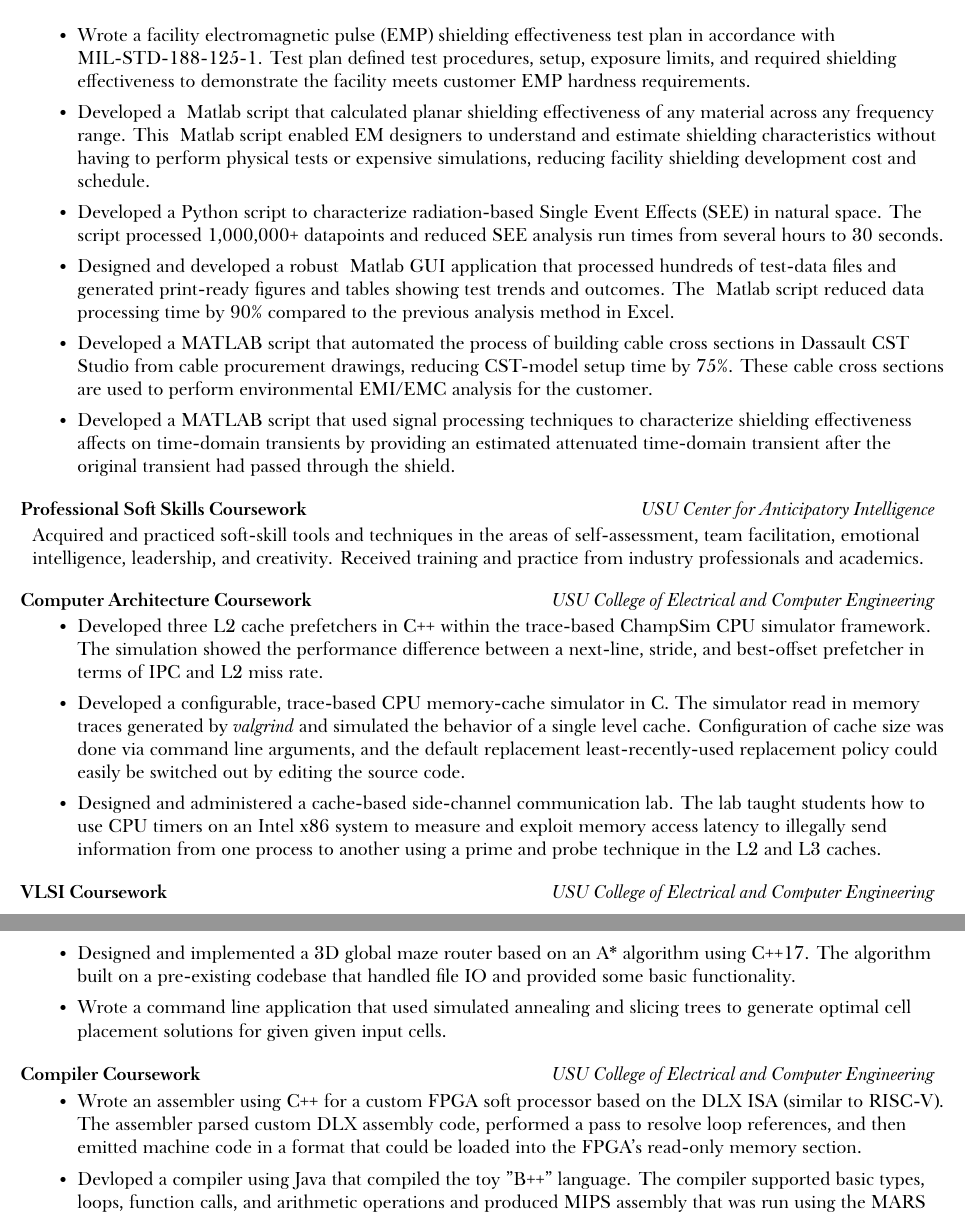
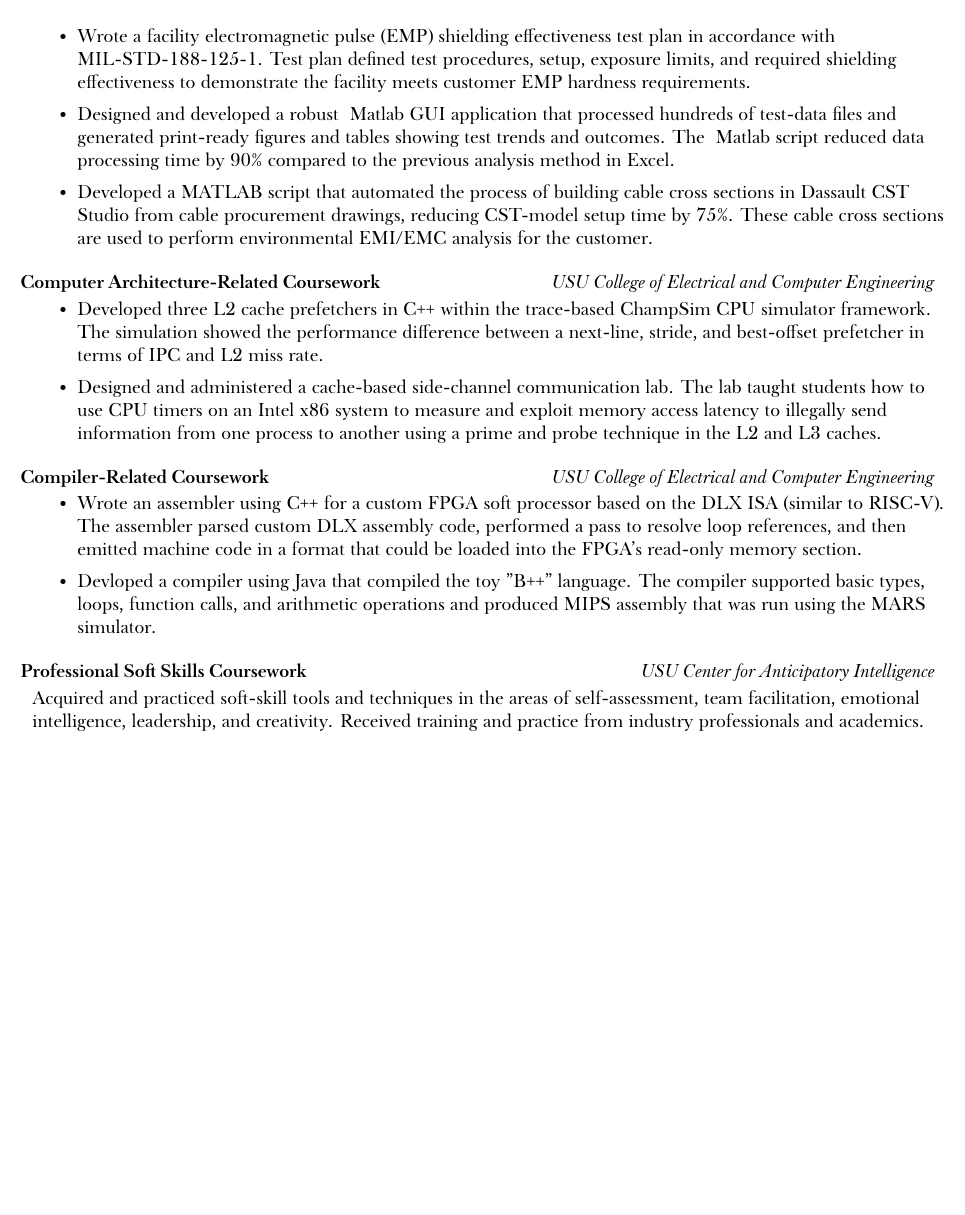
Before and after one commit to nwad123/resume, a LaTeX document (main.tex): two parts of pages 1 and 2 of 2 before the commit and part of the page after it, the two joined at a grey line, cut so that both start at the same text, the shorter picture padded with empty space. Compiled offline with XeLaTeX; a missing font is replaced by an installed copy or a similar font.

Commit message:
Updated for sys prog application

```diff
--- a/main.tex
+++ b/main.tex
@@ -181,14 +181,14 @@
                 limits, and required shielding effectiveness to demonstrate the facility meets customer
                 EMP hardness requirements.
 
-            \item Developed a \matlab script that calculated planar shielding effectiveness of any
-                material across any frequency range. This \matlab script enabled EM designers to understand
-                and estimate shielding characteristics without having to perform physical tests or expensive
-                simulations, reducing facility shielding development cost and schedule.
-
-            \item Developed a Python script to characterize radiation-based Single Event Effects (SEE) in
-                natural space. The script processed 1,000,000+ datapoints and reduced SEE analysis
-                run times from several hours to 30 seconds.
+            %\item Developed a \matlab script that calculated planar shielding effectiveness of any
+            %    material across any frequency range. This \matlab script enabled EM designers to understand
+            %    and estimate shielding characteristics without having to perform physical tests or expensive
+            %    simulations, reducing facility shielding development cost and schedule.
+            %
+            %\item Developed a Python script to characterize radiation-based Single Event Effects (SEE) in
+            %    natural space. The script processed 1,000,000+ datapoints and reduced SEE analysis
+            %    run times from several hours to 30 seconds.
 
             \item Designed and developed a robust \matlab GUI application that processed hundreds
                 of test-data files and generated print-ready figures and tables showing test trends and outcomes.
@@ -200,9 +200,9 @@
                 These cable cross sections are used to perform environmental EMI/EMC analysis for the
                 customer.
 
-            \item Developed a MATLAB script that used signal processing techniques to characterize
-                shielding effectiveness affects on time-domain transients by providing an estimated
-                attenuated time-domain transient after the original transient had passed through the shield.
+            %\item Developed a MATLAB script that used signal processing techniques to characterize
+            %    shielding effectiveness affects on time-domain transients by providing an estimated
+            %    attenuated time-domain transient after the original transient had passed through the shield.
 
 
         \end{itemize}
@@ -220,17 +220,9 @@
 
 %----------- RELEVANT COURSEWORK -----------
 
-    %% Soft Skills Course
-    \vspace{10pt}
-    \simpleHeading{\textbf{Professional Soft Skills Coursework}}{\textit{USU Center for Anticipatory Intelligence}}
-
-    \simpleParagraph{Acquired and practiced soft-skill tools and techniques in the areas of self-assessment, team
-    facilitation, emotional intelligence, leadership, and creativity. Received training and practice
-    from industry professionals and academics.}
-
     %% Computer Architecture Courses
     \vspace{10pt}
-    \simpleHeading{\textbf{Computer Architecture Coursework}}
+    \simpleHeading{\textbf{Computer Architecture-Related Coursework}}
                   {\textit{USU College of Electrical and Computer Engineering}}
 
     \simpleParagraph{
@@ -239,11 +231,11 @@
                 simulator framework. The simulation showed the performance difference between a next-line, stride,
                 and best-offset prefetcher in terms of IPC and L2 miss rate.
 
-            \item Developed a configurable, trace-based CPU memory-cache simulator in C. The simulator
-                read in memory traces generated by \textit{valgrind} and simulated the behavior of a single
-                level cache. Configuration of cache size was done via command line arguments, and the default
-                replacement least-recently-used replacement policy could easily be switched out by editing the
-                source code.
+            %\item Developed a configurable, trace-based CPU memory-cache simulator in C. The simulator
+            %    read in memory traces generated by \textit{valgrind} and simulated the behavior of a single
+            %    level cache. Configuration of cache size was done via command line arguments, and the default
+            %    replacement least-recently-used replacement policy could easily be switched out by editing the
+            %    source code.
 
             \item Designed and administered a cache-based side-channel communication lab. The lab taught
                 students how to use CPU timers on an Intel x86 system to measure and exploit memory access
@@ -254,19 +246,19 @@
     }
 
     %% VLSI Courses
-    \vspace{10pt}
-    \simpleHeading{\textbf{VLSI Coursework}}{\textit{USU College of Electrical and Computer Engineering}}
-
-    \simpleParagraph{
-        \begin{itemize}
-            \item Designed and implemented a 3D global maze router based on an A* algorithm using C++17. The algorithm
-                built on a pre-existing codebase that handled file IO and provided some basic functionality.
-
-            \item Wrote a command line application that used simulated annealing and slicing
-                trees to generate optimal cell placement solutions for given given input cells.
-
-        \end{itemize}
-    }
+    %\vspace{10pt}
+    %\simpleHeading{\textbf{VLSI Coursework}}{\textit{USU College of Electrical and Computer Engineering}}
+    %
+    %\simpleParagraph{
+    %    \begin{itemize}
+    %        \item Designed and implemented a 3D global maze router based on an A* algorithm using C++17. The algorithm
+    %            built on a pre-existing codebase that handled file IO and provided some basic functionality.
+    %
+    %        \item Wrote a command line application that used simulated annealing and slicing
+    %            trees to generate optimal cell placement solutions for given given input cells.
+    %
+    %    \end{itemize}
+    %}
 
     %% Reconfigurable / FPGA Courses
     %\vspace{10pt}
@@ -287,7 +279,7 @@
 
     %% Compilers / CS Courses (include assembler from reconfigurable and computer arch perhaps?)
     \vspace{10pt}
-    \simpleHeading{\textbf{Compiler Coursework}}{\textit{USU College of Electrical and Computer Engineering}}
+    \simpleHeading{\textbf{Compiler-Related Coursework}}{\textit{USU College of Electrical and Computer Engineering}}
 
     \simpleParagraph{
         \begin{itemize}
@@ -302,6 +294,14 @@
 
         \end{itemize}
     }
+
+    %% Soft Skills Course
+    \vspace{10pt}
+    \simpleHeading{\textbf{Professional Soft Skills Coursework}}{\textit{USU Center for Anticipatory Intelligence}}
+
+    \simpleParagraph{Acquired and practiced soft-skill tools and techniques in the areas of self-assessment, team
+    facilitation, emotional intelligence, leadership, and creativity. Received training and practice
+    from industry professionals and academics.}
 
 %----------- PROJECTS -----------
 
```
Also changed, not shown: main.tex (26 more changed lines).
